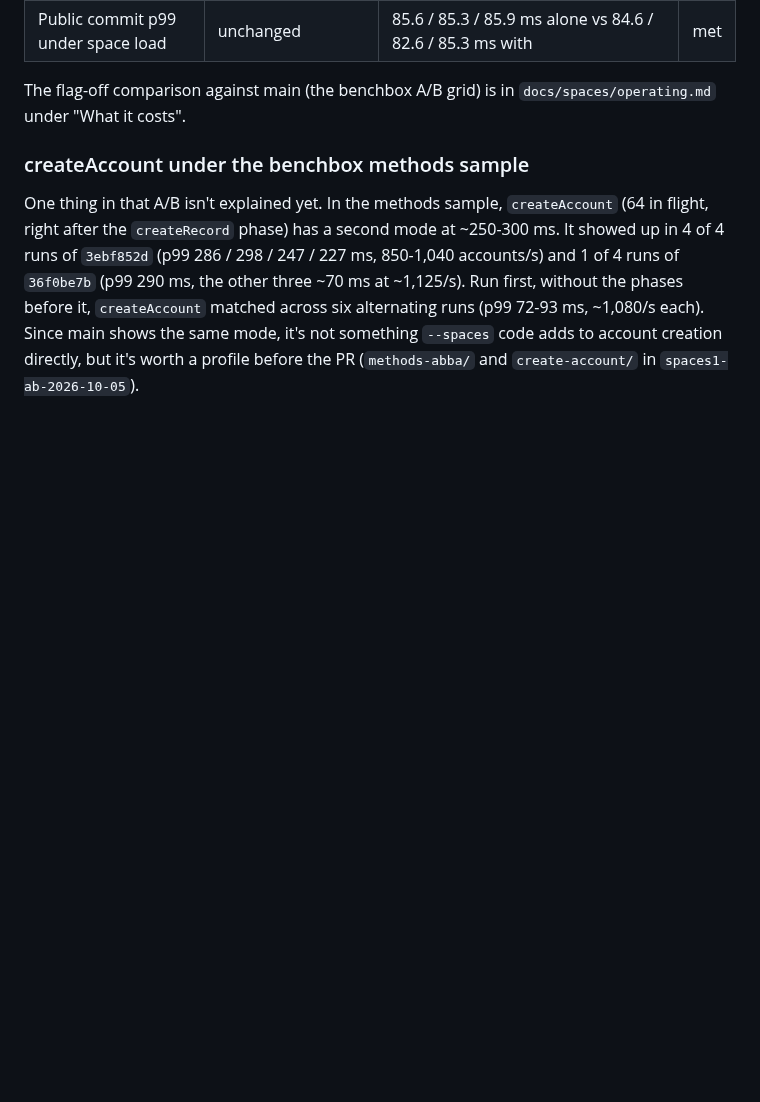
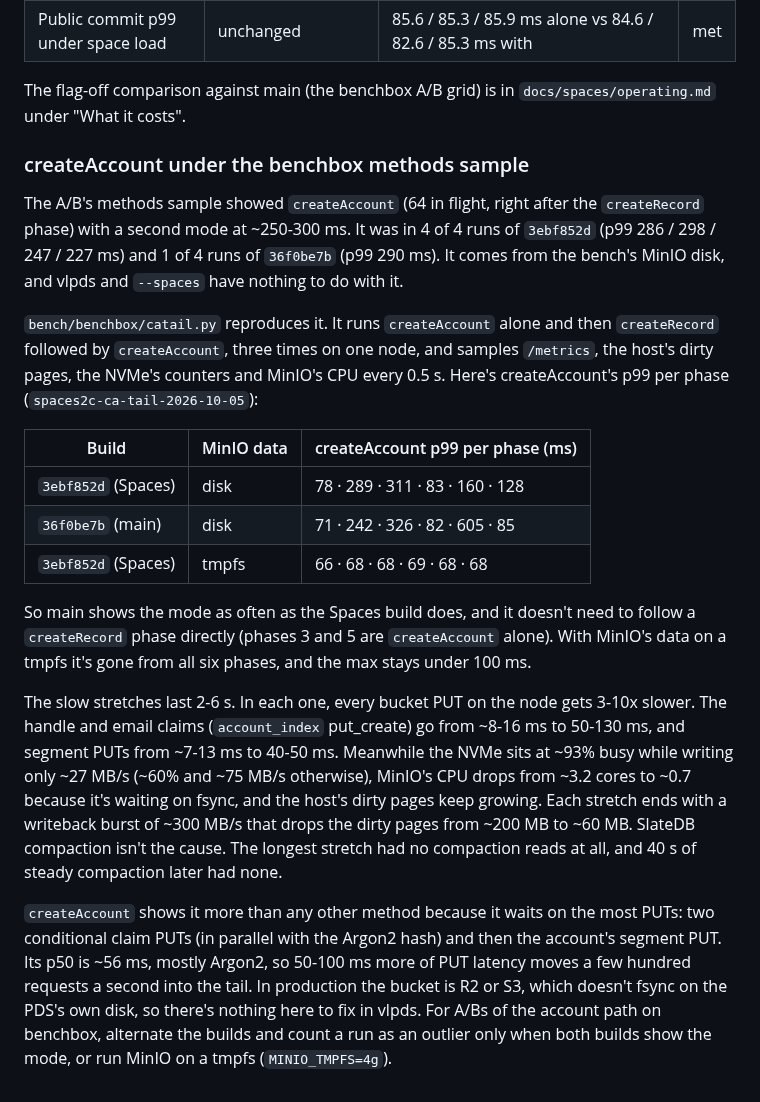
Before and after one commit to BTBurke/vlpds, a Markdown page: bench/results/spaces-sync.md, the part around the change. GitHub-like rendering; blank space fills up the shorter version.

Commit message:
vlpds bench: the createAccount p99 tail is the benchbox MinIO's disk (A/B open item 1: bench/benchbox/catail.py runs createAccount alone and createRecord then createAccount, three times on one node, sampling /metrics, dirty and writeback pages, the NVMe's counters and MinIO's CPU every 0.5 s; createAccount p99 per phase on disk-backed MinIO: 29dd8fed 78/289/311/83/160/128 ms, main 36f0be7b 71/242/326/82/605/85 ms, and on a tmpfs 66-69 ms in all six phases; in each 2-6 s slow stretch every bucket PUT is 3-10x slower (claims 8-16 -> 50-130 ms, segments 7-13 -> 40-50 ms) while the NVMe is ~93% busy at ~27 MB/s, MinIO's CPU drops to ~0.7 cores and dirty pages grow, ending in a ~300 MB/s writeback burst; SlateDB compaction doesn't line up with it; createAccount waits on the most PUTs, so it shows it most; nothing to fix in vlpds; spaces-sync.md says so with the A/B advice; sync.sh ships catail.py; results in spaces2c-ca-tail-2026-10-05)
Co-Authored-By: Claude Opus 5.5 <noreply@anthropic.com>
Mono-Commit: de5a7db37e23b525b0093f4b47dd3d05cdb2f32e

```diff
--- a/bench/results/spaces-sync.md
+++ b/bench/results/spaces-sync.md
@@ -151,11 +151,38 @@ The flag-off comparison against main (the benchbox A/B grid) is in
 
 ### createAccount under the benchbox methods sample
 
-One thing in that A/B isn't explained yet. In the methods sample, `createAccount` (64 in
-flight, right after the `createRecord` phase) has a second mode at ~250-300 ms. It showed up in
-4 of 4 runs of `3ebf852d` (p99 286 / 298 / 247 / 227 ms, 850-1,040 accounts/s) and 1 of 4 runs of
-`36f0be7b` (p99 290 ms, the other three ~70 ms at ~1,125/s). Run first, without the phases before
-it, `createAccount` matched across six alternating runs (p99 72-93 ms, ~1,080/s each). Since main
-shows the same mode, it's not something `--spaces` code adds to account creation directly, but
-it's worth a profile before the PR (`methods-abba/` and `create-account/` in
-`spaces1-ab-2026-10-05`).
+The A/B's methods sample showed `createAccount` (64 in flight, right after the `createRecord`
+phase) with a second mode at ~250-300 ms. It was in 4 of 4 runs of `3ebf852d` (p99 286 / 298 /
+247 / 227 ms) and 1 of 4 runs of `36f0be7b` (p99 290 ms). It comes from the bench's MinIO disk,
+and vlpds and `--spaces` have nothing to do with it.
+
+`bench/benchbox/catail.py` reproduces it. It runs `createAccount` alone and then `createRecord`
+followed by `createAccount`, three times on one node, and samples `/metrics`, the host's dirty
+pages, the NVMe's counters and MinIO's CPU every 0.5 s. Here's createAccount's p99 per phase
+(`spaces2c-ca-tail-2026-10-05`):
+
+| Build | MinIO data | createAccount p99 per phase (ms) |
+|---|---|---|
+| `3ebf852d` (Spaces) | disk | 78 · 289 · 311 · 83 · 160 · 128 |
+| `36f0be7b` (main) | disk | 71 · 242 · 326 · 82 · 605 · 85 |
+| `3ebf852d` (Spaces) | tmpfs | 66 · 68 · 68 · 69 · 68 · 68 |
+
+So main shows the mode as often as the Spaces build does, and it doesn't need to follow a
+`createRecord` phase directly (phases 3 and 5 are `createAccount` alone). With MinIO's data on a
+tmpfs it's gone from all six phases, and the max stays under 100 ms.
+
+The slow stretches last 2-6 s. In each one, every bucket PUT on the node gets 3-10x slower. The
+handle and email claims (`account_index` put_create) go from ~8-16 ms to 50-130 ms, and segment
+PUTs from ~7-13 ms to 40-50 ms. Meanwhile the NVMe sits at ~93% busy while writing only ~27 MB/s
+(~60% and ~75 MB/s otherwise), MinIO's CPU drops from ~3.2 cores to ~0.7 because it's waiting on
+fsync, and the host's dirty pages keep growing. Each stretch ends with a writeback burst of
+~300 MB/s that drops the dirty pages from ~200 MB to ~60 MB. SlateDB compaction isn't the cause.
+The longest stretch had no compaction reads at all, and 40 s of steady compaction later had none.
+
+`createAccount` shows it more than any other method because it waits on the most PUTs: two
+conditional claim PUTs (in parallel with the Argon2 hash) and then the account's segment PUT. Its
+p50 is ~56 ms, mostly Argon2, so 50-100 ms more of PUT latency moves a few hundred requests a
+second into the tail. In production the bucket is R2 or S3, which doesn't fsync on the PDS's own
+disk, so there's nothing here to fix in vlpds. For A/Bs of the account path on benchbox, alternate the builds and
+count a run as an outlier only when both builds show the mode, or run MinIO on a tmpfs
+(`MINIO_TMPFS=4g`).
```
